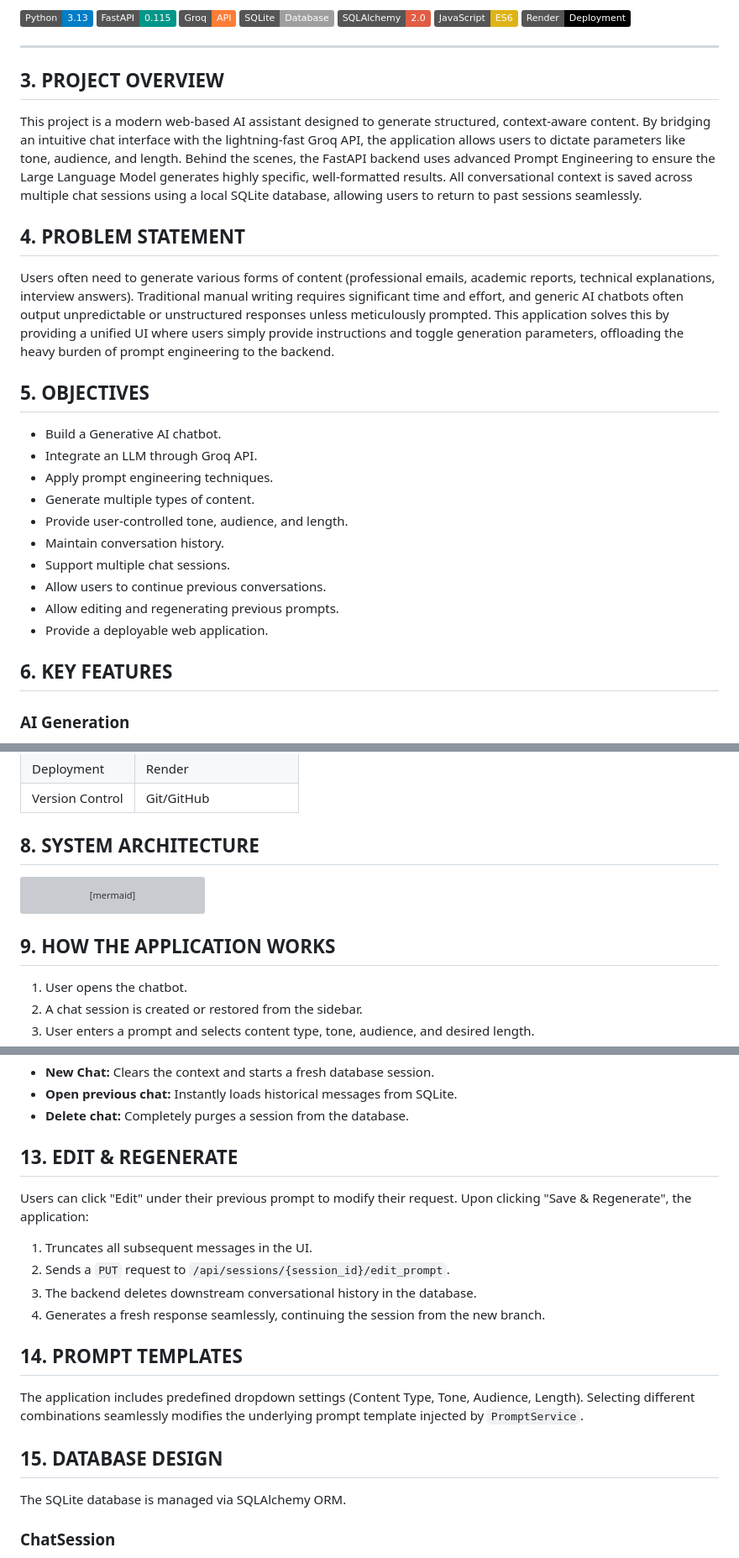
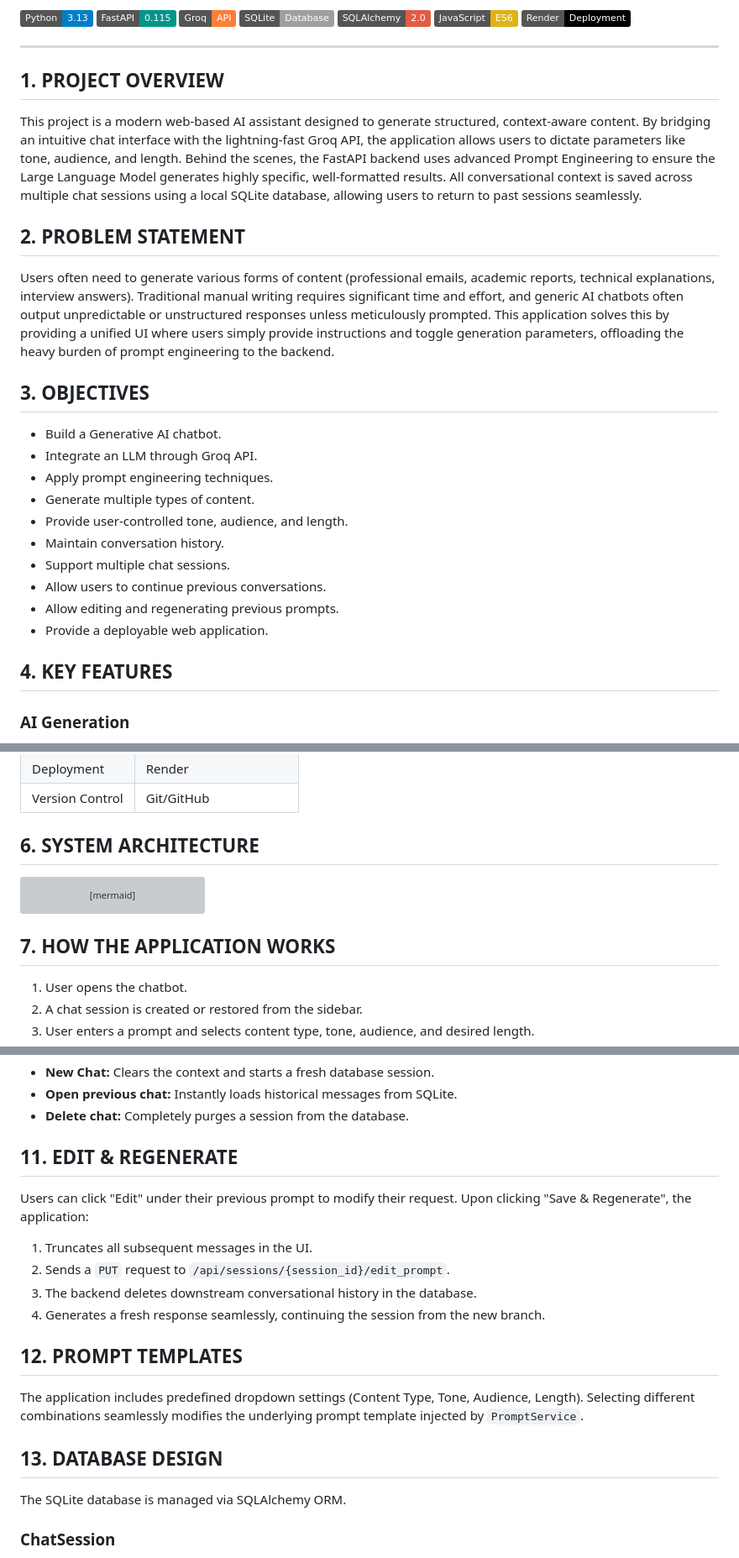
Before and after one commit to pushpakgaidhane294/AI_Content_Generation_Chatbot, a Markdown page: README.md, 3 parts joined by grey strips. Shown at 84% size. Rendered like a GitHub page; badges without logos; grey boxes are pictures that could not be loaded.

````diff
--- a/README.md
+++ b/README.md
@@ -12,15 +12,15 @@ An AI-powered chatbot that uses Groq-hosted large language models and structured
 
 ---
 
-## 3. PROJECT OVERVIEW
+## 1. PROJECT OVERVIEW
 
 This project is a modern web-based AI assistant designed to generate structured, context-aware content. By bridging an intuitive chat interface with the lightning-fast Groq API, the application allows users to dictate parameters like tone, audience, and length. Behind the scenes, the FastAPI backend uses advanced Prompt Engineering to ensure the Large Language Model generates highly specific, well-formatted results. All conversational context is saved across multiple chat sessions using a local SQLite database, allowing users to return to past sessions seamlessly.
 
-## 4. PROBLEM STATEMENT
+## 2. PROBLEM STATEMENT
 
 Users often need to generate various forms of content (professional emails, academic reports, technical explanations, interview answers). Traditional manual writing requires significant time and effort, and generic AI chatbots often output unpredictable or unstructured responses unless meticulously prompted. This application solves this by providing a unified UI where users simply provide instructions and toggle generation parameters, offloading the heavy burden of prompt engineering to the backend.
 
-## 5. OBJECTIVES
+## 3. OBJECTIVES
 
 * Build a Generative AI chatbot.
 * Integrate an LLM through Groq API.
@@ -33,7 +33,7 @@ Users often need to generate various forms of content (professional emails, acad
 * Allow editing and regenerating previous prompts.
 * Provide a deployable web application.
 
-## 6. KEY FEATURES
+## 4. KEY FEATURES
 
 ### AI Generation
 * Email generation
@@ -82,7 +82,7 @@ Users often need to generate various forms of content (professional emails, acad
 | Deployment      | Render                  |
 | Version Control | Git/GitHub              |
 
-## 8. SYSTEM ARCHITECTURE
+## 6. SYSTEM ARCHITECTURE
 
 ```mermaid
 graph TD
@@ -98,7 +98,7 @@ graph TD
     FastAPI -->|Update DOM| HTML/JS
 ```
 
-## 9. HOW THE APPLICATION WORKS
+## 7. HOW THE APPLICATION WORKS
 
 1. User opens the chatbot.
 2. A chat session is created or restored from the sidebar.
@@ -174,7 +174,7 @@ Features include:
 * **Open previous chat:** Instantly loads historical messages from SQLite.
 * **Delete chat:** Completely purges a session from the database.
 
-## 13. EDIT & REGENERATE
+## 11. EDIT & REGENERATE
 
 Users can click "Edit" under their previous prompt to modify their request.
 Upon clicking "Save & Regenerate", the application:
@@ -183,11 +183,11 @@ Upon clicking "Save & Regenerate", the application:
 3. The backend deletes downstream conversational history in the database.
 4. Generates a fresh response seamlessly, continuing the session from the new branch.
 
-## 14. PROMPT TEMPLATES
+## 12. PROMPT TEMPLATES
 
 The application includes predefined dropdown settings (Content Type, Tone, Audience, Length). Selecting different combinations seamlessly modifies the underlying prompt template injected by `PromptService`.
 
-## 15. DATABASE DESIGN
+## 13. DATABASE DESIGN
 
 The SQLite database is managed via SQLAlchemy ORM.
 
````
Also changed, not shown: other parts of README.md (+26 -26 lines).
